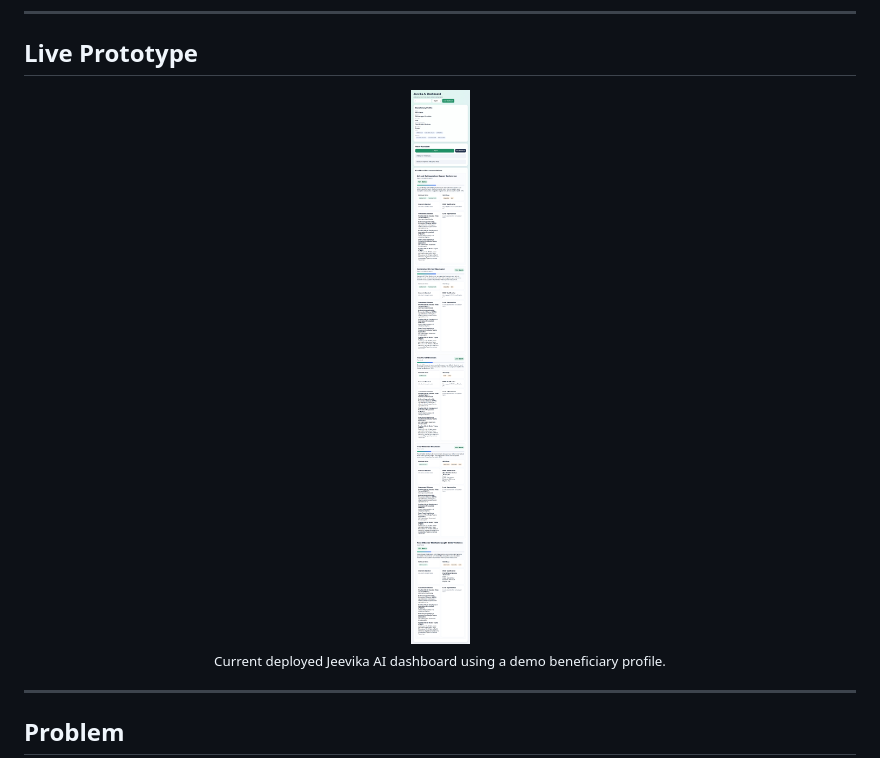
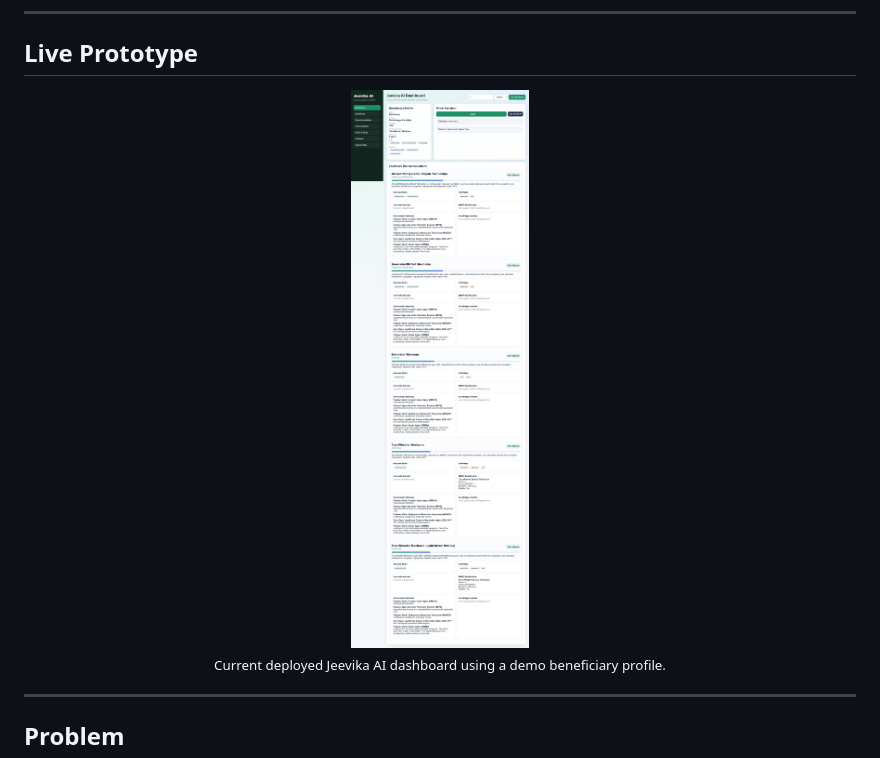
Before and after one commit to Adarsha-o-O/jeevika-ai, a Markdown page: README.md, the part around the change. Drawn GitHub-style; pictures changed too: docs/jeevika-dashboard.jpeg (added), docs/jeevika-dashboard.png (deleted).

Commit message:
Replace blurry dashboard screenshot in README

```diff
--- a/README.md
+++ b/README.md
@@ -44,7 +44,7 @@ The current implementation is a **working MVP / functional prototype**. It demon
 ## Live Prototype
 
 <div align="center">
-  <img src="docs/jeevika-dashboard.png" alt="Jeevika AI deployed dashboard" width="330"/>
+  <img src="docs/jeevika-dashboard.jpeg" alt="Jeevika AI deployed dashboard" width="330"/>
   <br/>
   <sub>Current deployed Jeevika AI dashboard using a demo beneficiary profile.</sub>
 </div>
```
